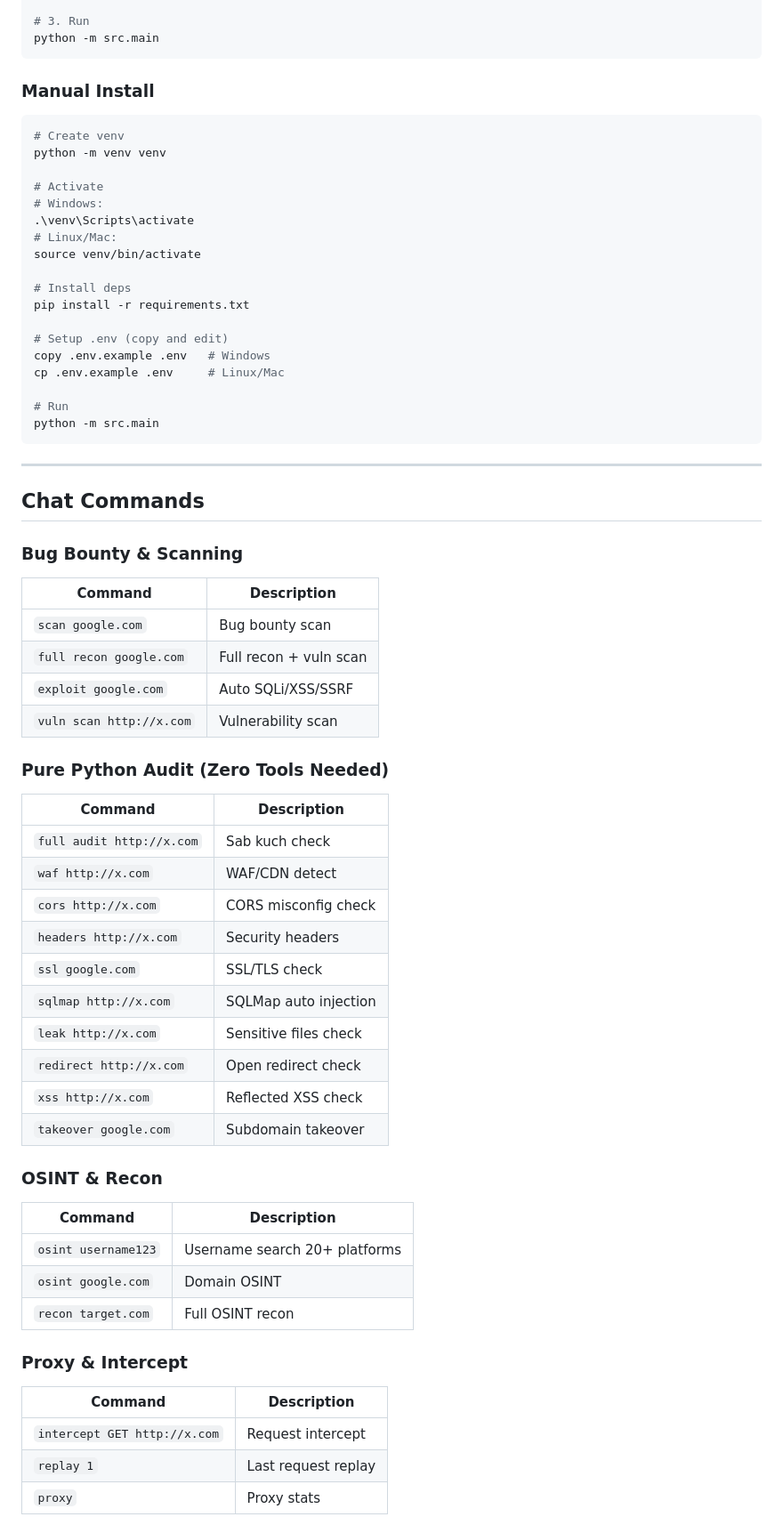
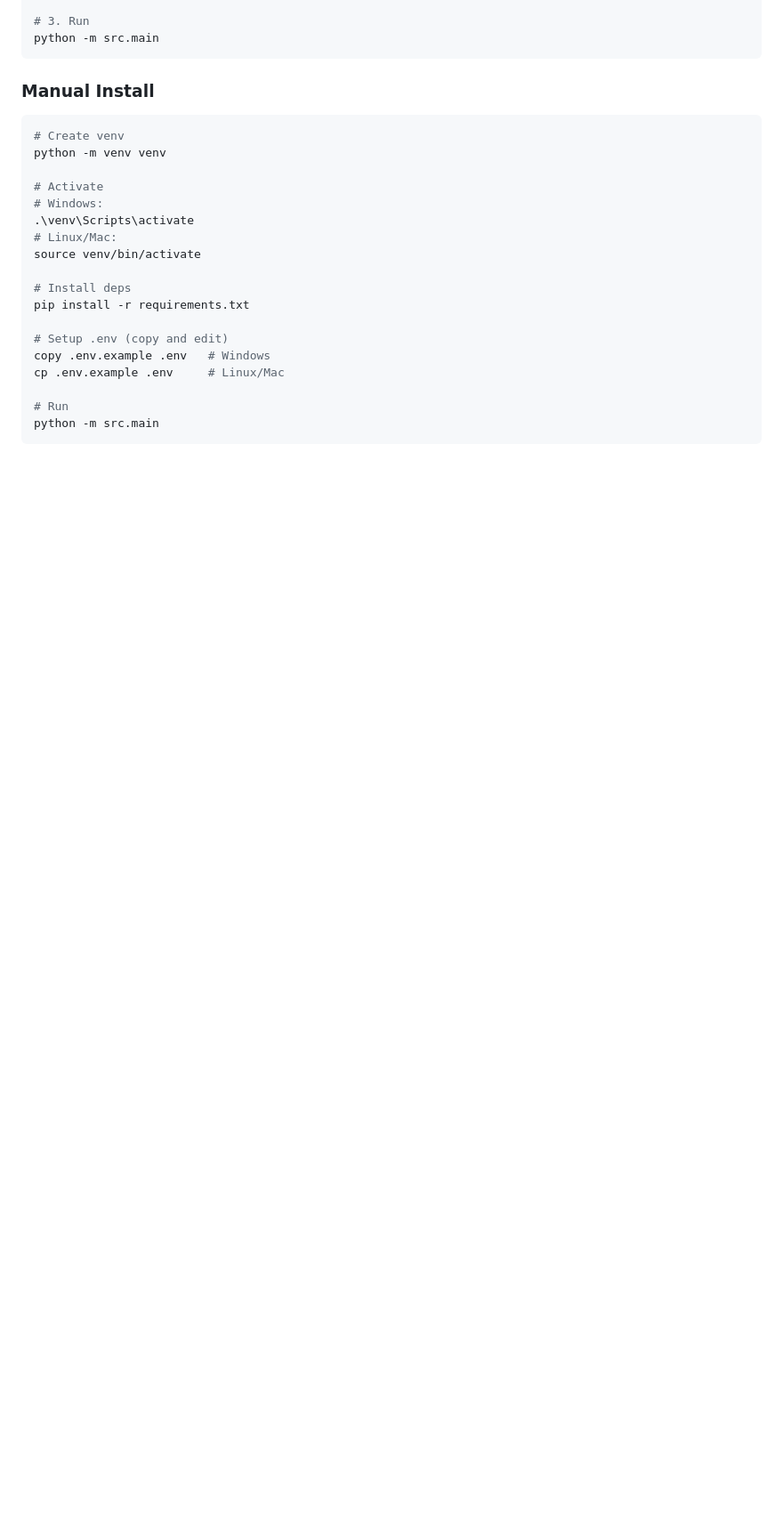
Before and after one commit to mysterious75/prometheus, a Markdown page: README.md, the part around one of its changes. Shown at 89% size. GitHub-like rendering; blank space fills up the shorter version.

````diff
--- a/README.md
+++ b/README.md
@@ -53,44 +53,3 @@ cp .env.example .env     # Linux/Mac
 # Run
 python -m src.main
 ```
-
----
-
-## Chat Commands
-
-### Bug Bounty & Scanning
-| Command | Description |
-|---------|-------------|
-| `scan google.com` | Bug bounty scan |
-| `full recon google.com` | Full recon + vuln scan |
-| `exploit google.com` | Auto SQLi/XSS/SSRF |
-| `vuln scan http://x.com` | Vulnerability scan |
-
-### Pure Python Audit (Zero Tools Needed)
-| Command | Description |
-|---------|-------------|
-| `full audit http://x.com` | Sab kuch check |
-| `waf http://x.com` | WAF/CDN detect |
-| `cors http://x.com` | CORS misconfig check |
-| `headers http://x.com` | Security headers |
-| `ssl google.com` | SSL/TLS check |
-| `sqlmap http://x.com` | SQLMap auto injection |
-| `leak http://x.com` | Sensitive files check |
-| `redirect http://x.com` | Open redirect check |
-| `xss http://x.com` | Reflected XSS check |
-| `takeover google.com` | Subdomain takeover |
-
-### OSINT & Recon
-| Command | Description |
-|---------|-------------|
-| `osint username123` | Username search 20+ platforms |
-| `osint google.com` | Domain OSINT |
-| `recon target.com` | Full OSINT recon |
-
-### Proxy & Intercept
-| Command | Description |
-|---------|-------------|
-| `intercept GET http://x.com` | Request intercept |
-| `replay 1` | Last request replay |
-| `proxy` | Proxy stats |
-
````
Also changed, not shown: other parts of README.md (+0 -39 lines).
